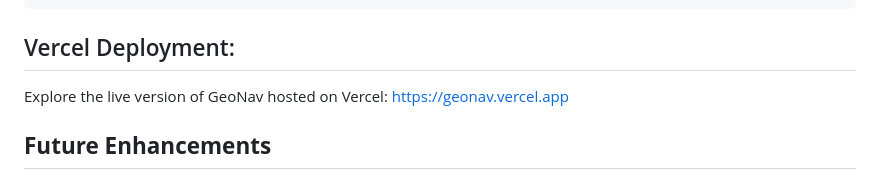
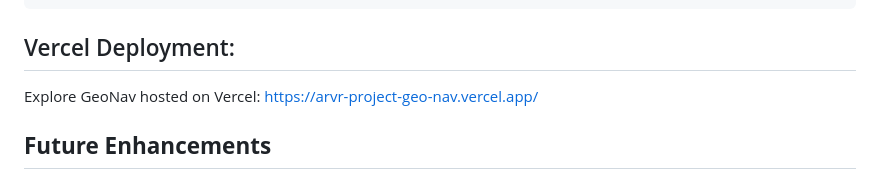
Before and after one commit to namitharayasam/ARVR-Project-GeoNav, a Markdown page: README.md, the part around the change. GitHub-like rendering.

````diff
--- a/README.md
+++ b/README.md
@@ -58,7 +58,7 @@ http://127.0.0.1:8080
 ```
 
 ## Vercel Deployment:
-Explore the live version of GeoNav hosted on Vercel: https://geonav.vercel.app
+Explore GeoNav hosted on Vercel: https://arvr-project-geo-nav.vercel.app/
 
 ## **Future Enhancements**
 - **AR/VR Headset Compatibility**: Extend the project to support AR/VR headsets for full immersive experiences.
````
